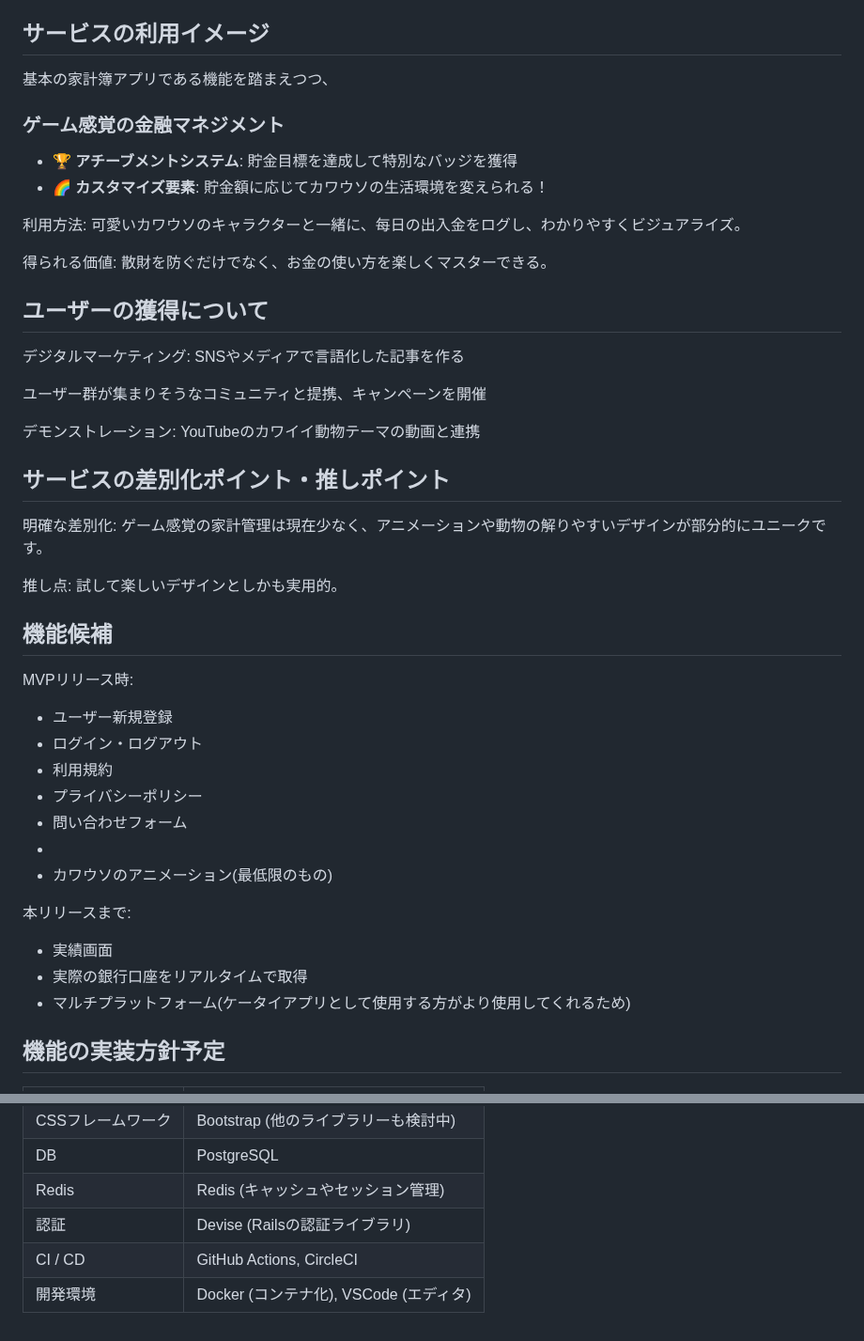
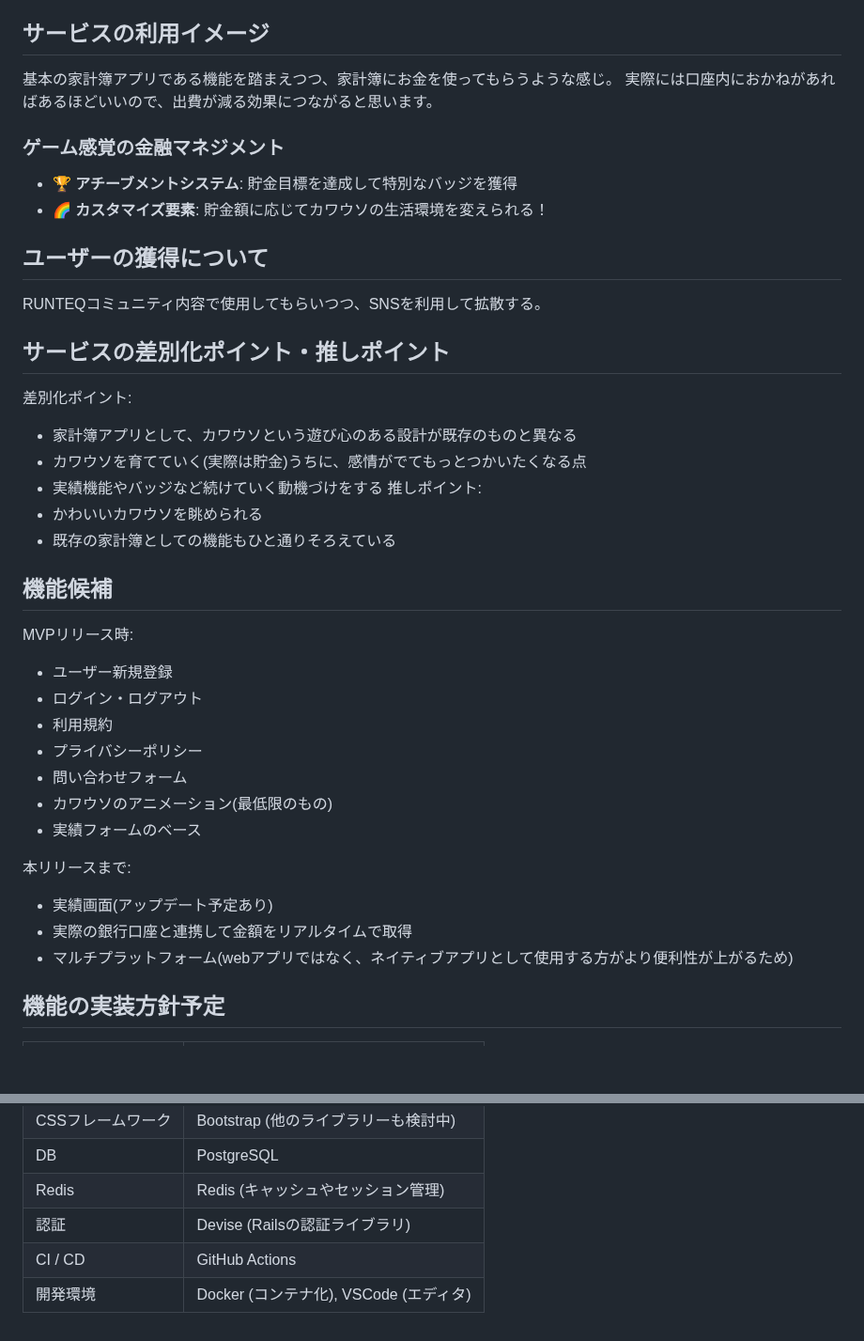
Before and after one commit to jinxin4869/Otter_Bank, a Markdown page: README.md, 2 parts joined by grey strips. Shown at 94% size. Drawn GitHub-style; blank space fills up the shorter version.

```diff
--- a/README.md
+++ b/README.md
@@ -25,47 +25,44 @@
 
 ## サービスの利用イメージ
 
-基本の家計簿アプリである機能を踏まえつつ、
+基本の家計簿アプリである機能を踏まえつつ、家計簿にお金を使ってもらうような感じ。
+実際には口座内におかねがあればあるほどいいので、出費が減る効果につながると思います。
 
 ### ゲーム感覚の金融マネジメント
 
 - 🏆 **アチーブメントシステム**: 貯金目標を達成して特別なバッジを獲得
 - 🌈 **カスタマイズ要素**: 貯金額に応じてカワウソの生活環境を変えられる！
 
-利用方法: 可愛いカワウソのキャラクターと一緒に、每日の出入金をログし、わかりやすくビジュアライズ。
-
-得られる価値: 散財を防ぐだけでなく、お金の使い方を楽しくマスターできる。
-
 ## ユーザーの獲得について
 
-デジタルマーケティング: SNSやメディアで言語化した記事を作る
-
-ユーザー群が集まりそうなコミュニティと提携、キャンペーンを開催
-
-デモンストレーション: YouTubeのカワイイ動物テーマの動画と連携
+RUNTEQコミュニティ内容で使用してもらいつつ、SNSを利用して拡散する。
 
 ## サービスの差別化ポイント・推しポイント
 
-明確な差別化: ゲーム感覚の家計管理は現在少なく、アニメーションや動物の解りやすいデザインが部分的にユニークです。
-
-推し点: 試して楽しいデザインとしかも実用的。
+差別化ポイント:
+- 家計簿アプリとして、カワウソという遊び心のある設計が既存のものと異なる
+- カワウソを育てていく(実際は貯金)うちに、感情がでてもっとつかいたくなる点
+- 実績機能やバッジなど続けていく動機づけをする
+推しポイント:
+- かわいいカワウソを眺められる
+- 既存の家計簿としての機能もひと通りそろえている
 
 ## 機能候補
 
 MVPリリース時:
-
 - ユーザー新規登録
 - ログイン・ログアウト
 - 利用規約
 - プライバシーポリシー
 - 問い合わせフォーム
--
 - カワウソのアニメーション(最低限のもの)
+- 実績フォームのベース
 
 本リリースまで:
-- 実績画面
-- 実際の銀行口座をリアルタイムで取得
-- マルチプラットフォーム(ケータイアプリとして使用する方がより使用してくれるため)
+- 実績画面(アップデート予定あり)
+- 実際の銀行口座と連携して金額をリアルタイムで取得
+- マルチプラットフォーム(webアプリではなく、ネイティブアプリとして使用する方がより便利性が上がるため)
+
 ## 機能の実装方針予定
 
 | カテゴリー | 使用技術 |
@@ -77,5 +74,5 @@ MVPリリース時:
 | DB | PostgreSQL |
 | Redis | Redis (キャッシュやセッション管理) |
 | 認証 | Devise (Railsの認証ライブラリ) |
-| CI / CD | GitHub Actions, CircleCI |
+| CI / CD | GitHub Actions |
 | 開発環境 | Docker (コンテナ化), VSCode (エディタ) |
```
